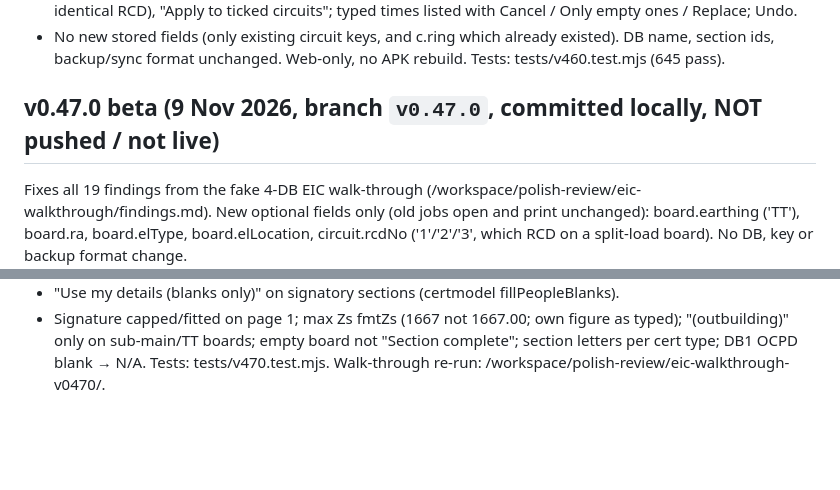
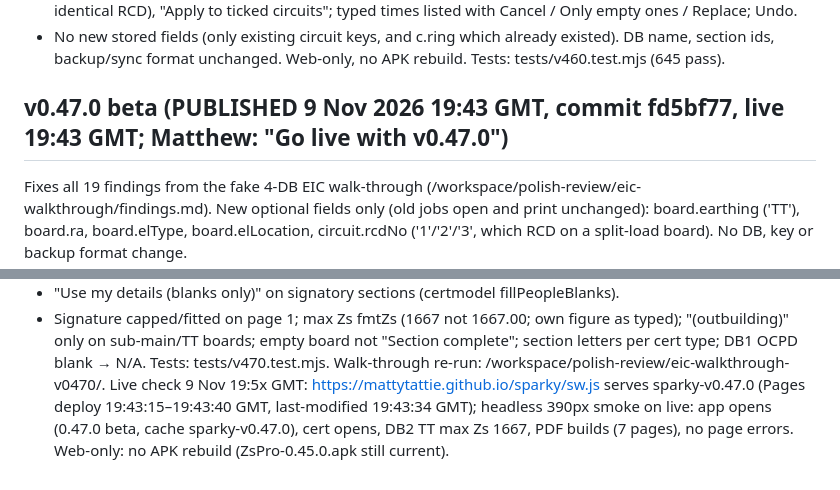
Before and after one commit to MattyTattie/sparky, a Markdown page: HANDOFF.md, 2 parts joined by grey strips. GitHub-like rendering; blank space fills up the shorter version.

Commit message:
v0.47.0: mark published

```diff
--- a/HANDOFF.md
+++ b/HANDOFF.md
@@ -463,7 +463,7 @@ Android: TWA versionCode 5 / versionName 0.45.0, same package io.github.mattytat
 - Same RCD trip time (js/rcdreuse.js): on Test across circuits, RCD step, one card per shared RCD (groupCircuits rule, 2+ circuits, RCBOs left out). One time box, circuits ticked (untick ones on another identical RCD), "Apply to ticked circuits"; typed times listed with Cancel / Only empty ones / Replace; Undo.
 - No new stored fields (only existing circuit keys, and c.ring which already existed). DB name, section ids, backup/sync format unchanged. Web-only, no APK rebuild. Tests: tests/v460.test.mjs (645 pass).
 
-## v0.47.0 beta (9 Nov 2026, branch `v0.47.0`, committed locally, NOT pushed / not live)
+## v0.47.0 beta (PUBLISHED 9 Nov 2026 19:43 GMT, commit fd5bf77, live 19:43 GMT; Matthew: "Go live with v0.47.0")
 Fixes all 19 findings from the fake 4-DB EIC walk-through (/workspace/polish-review/eic-walkthrough/findings.md).
 New optional fields only (old jobs open and print unchanged): board.earthing ('TT'), board.ra, board.elType,
 board.elLocation, circuit.rcdNo ('1'/'2'/'3', which RCD on a split-load board). No DB, key or backup format change.
@@ -483,3 +483,6 @@ board.elLocation, circuit.rcdNo ('1'/'2'/'3', which RCD on a split-load board).
 - Signature capped/fitted on page 1; max Zs fmtZs (1667 not 1667.00; own figure as typed); "(outbuilding)" only on
   sub-main/TT boards; empty board not "Section complete"; section letters per cert type; DB1 OCPD blank → N/A.
 Tests: tests/v470.test.mjs. Walk-through re-run: /workspace/polish-review/eic-walkthrough-v0470/.
+Live check 9 Nov 19:5x GMT: https://mattytattie.github.io/sparky/sw.js serves sparky-v0.47.0 (Pages deploy 19:43:15–19:43:40 GMT,
+last-modified 19:43:34 GMT); headless 390px smoke on live: app opens (0.47.0 beta, cache sparky-v0.47.0), cert opens, DB2 TT max Zs 1667,
+PDF builds (7 pages), no page errors. Web-only: no APK rebuild (ZsPro-0.45.0.apk still current).
```
Also changed, not shown: NIGGLES.md (+9 -9 lines).
